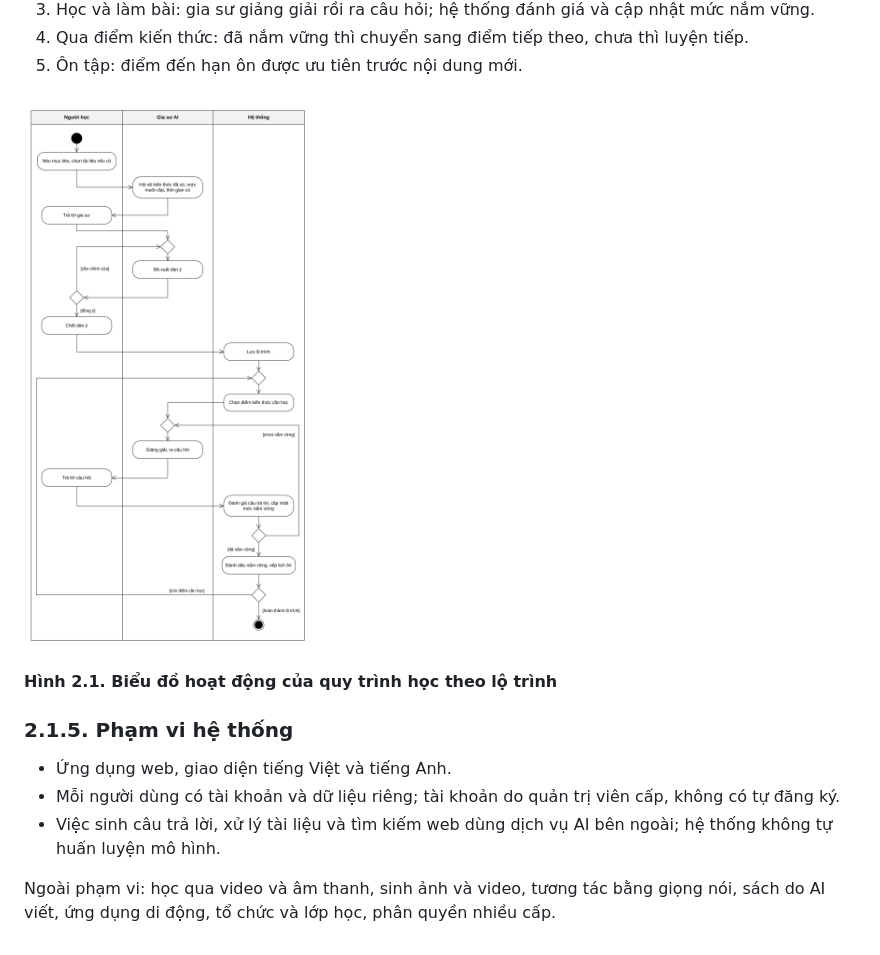
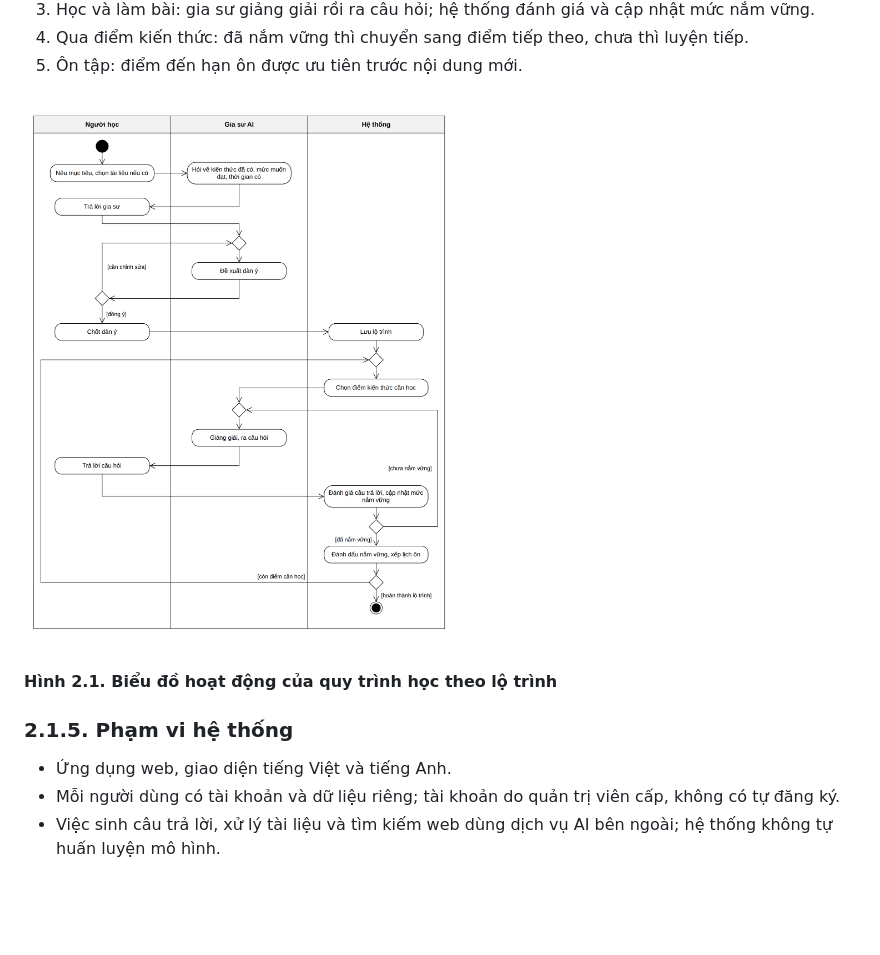
Before and after one commit to minhhai205/masterly, a Markdown page: report/chuong-2-phan-tich-yeu-cau.md, the part around the change. Rendered like a GitHub page; pictures changed too: report/images/hoat-dong-hoc-theo-lo-trinh.png; blank space fills up the shorter version.

Commit message:
docs: remove outdated content from requirements analysis and update diagram

```diff
--- a/report/chuong-2-phan-tich-yeu-cau.md
+++ b/report/chuong-2-phan-tich-yeu-cau.md
@@ -87,5 +87,3 @@ Quy trình học theo lộ trình:
 - Ứng dụng web, giao diện tiếng Việt và tiếng Anh.
 - Mỗi người dùng có tài khoản và dữ liệu riêng; tài khoản do quản trị viên cấp, không có tự đăng ký.
 - Việc sinh câu trả lời, xử lý tài liệu và tìm kiếm web dùng dịch vụ AI bên ngoài; hệ thống không tự huấn luyện mô hình.
-
-Ngoài phạm vi: học qua video và âm thanh, sinh ảnh và video, tương tác bằng giọng nói, sách do AI viết, ứng dụng di động, tổ chức và lớp học, phân quyền nhiều cấp.
```
Also changed, not shown: 1 other file.
